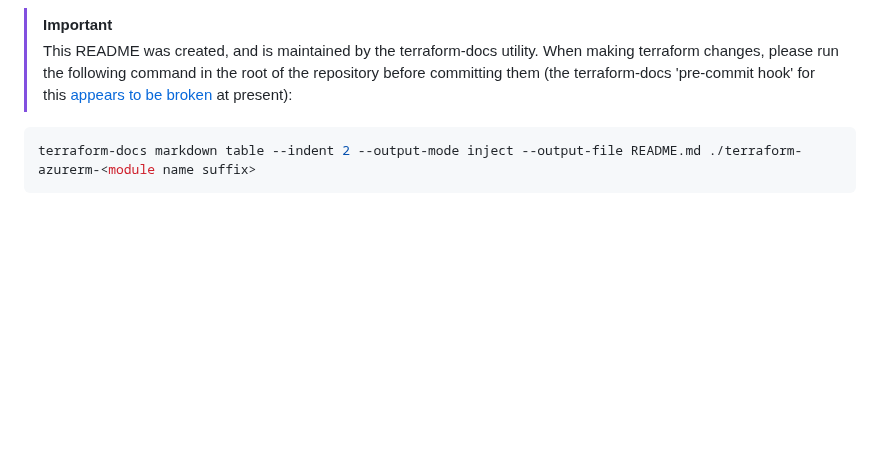
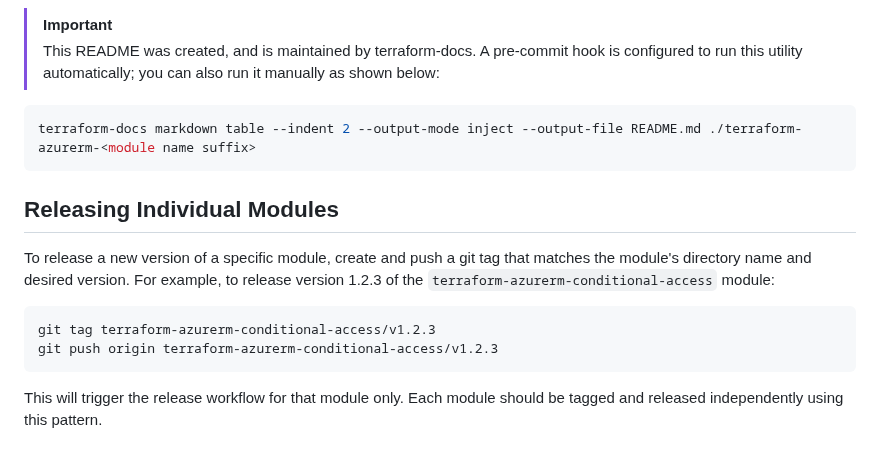
Before and after one commit to alphagov/gds-engineering-access-terraform-modules, a Markdown page: README.md, the part around the change. GitHub-like rendering; blank space fills up the shorter version.

Commit message:
Update docs (#5)
* Update code structure for better readability

Refactor the existing code to improve clarity and maintainability.
This includes:

- Organizing functions into logical groups
- Renaming variables for better understanding
- Adding comments to complex sections

* Add release instructions for individual modules

Include detailed steps on how to create and push git tags
for releasing specific module versions. This ensures
modules are tagged and released independently,
triggering the appropriate workflows.

* Add enable-commitlint option to module validation

This change introduces the enable-commitlint option
to the module validation job in the Terraform CI workflow.
This allows for better control over commit linting during
the validation process.

````diff
--- a/README.md
+++ b/README.md
@@ -20,8 +20,19 @@ If pre-commit detects issues when you attempt to commit changes, a dialogue box
 ![pre-commit](./docs/pre-commit.png)
 
 > [!IMPORTANT]
-> This README was created, and is maintained by the terraform-docs utility. When making terraform changes, please run the following command in the root of the repository before committing them (the terraform-docs 'pre-commit hook' for this [appears to be broken](https://github.com/terraform-docs/terraform-docs/issues/836) at present):
+> This README was created, and is maintained by terraform-docs. A pre-commit hook is configured to run this utility automatically; you can also run it manually as shown below:
 
 ```zsh
 terraform-docs markdown table --indent 2 --output-mode inject --output-file README.md ./terraform-azurerm-<module name suffix>
 ```
+
+## Releasing Individual Modules
+
+To release a new version of a specific module, create and push a git tag that matches the module's directory name and desired version. For example, to release version 1.2.3 of the `terraform-azurerm-conditional-access` module:
+
+```sh
+git tag terraform-azurerm-conditional-access/v1.2.3
+git push origin terraform-azurerm-conditional-access/v1.2.3
+```
+
+This will trigger the release workflow for that module only. Each module should be tagged and released independently using this pattern.
````
Also changed, not shown: docs/pre-commit.png (renamed from terraform-azurerm-conditional-access/docs/pre-commit.png), 1 other file.
